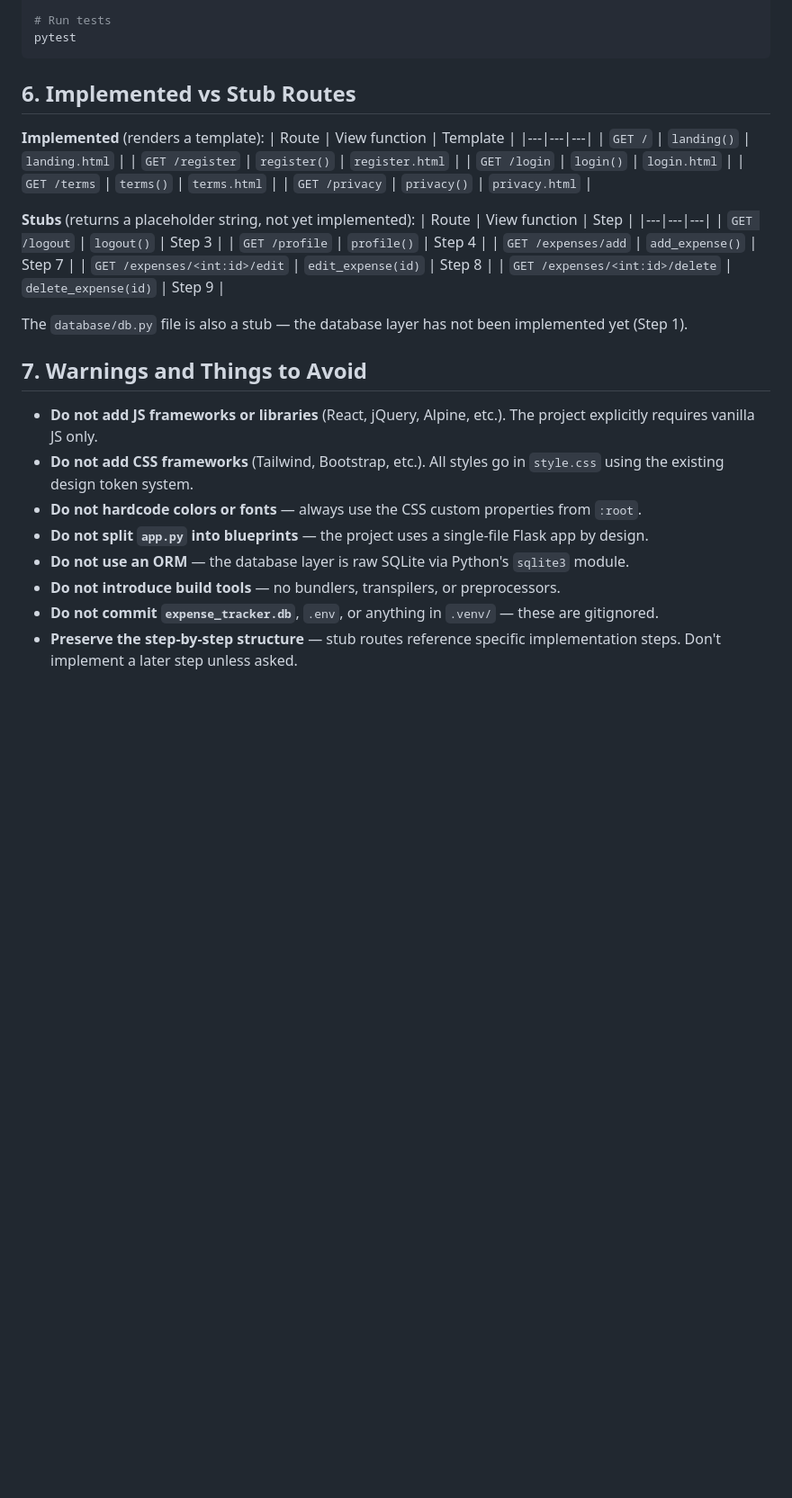
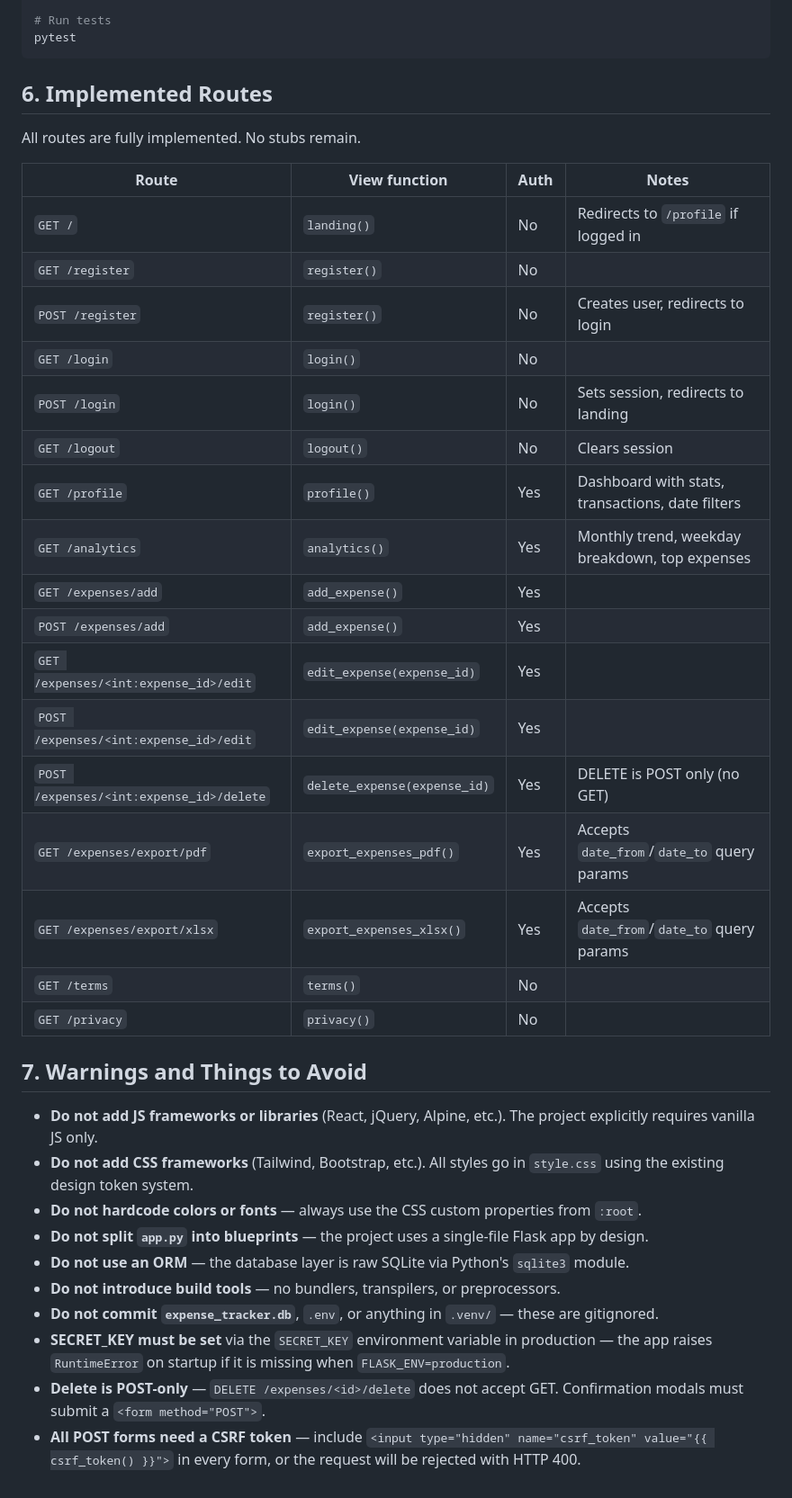
Before and after one commit to pavanchanduri/expense-tracker, a Markdown page: CLAUDE.md, the part around one of its changes. Shown at 90% size. GitHub-like rendering; blank space fills up the shorter version.

Commit message:
docs: update CLAUDE.md to reflect all implemented features
Co-Authored-By: Claude Sonnet 4.6 (1M context) <noreply@anthropic.com>

````diff
--- a/CLAUDE.md
+++ b/CLAUDE.md
@@ -67,27 +78,29 @@ python app.py
 pytest
 ```
 
-## 6. Implemented vs Stub Routes
+## 6. Implemented Routes
 
-**Implemented** (renders a template):
-| Route | View function | Template |
-|---|---|---|
-| `GET /` | `landing()` | `landing.html` |
-| `GET /register` | `register()` | `register.html` |
-| `GET /login` | `login()` | `login.html` |
-| `GET /terms` | `terms()` | `terms.html` |
-| `GET /privacy` | `privacy()` | `privacy.html` |
+All routes are fully implemented. No stubs remain.
 
-**Stubs** (returns a placeholder string, not yet implemented):
-| Route | View function | Step |
-|---|---|---|
-| `GET /logout` | `logout()` | Step 3 |
-| `GET /profile` | `profile()` | Step 4 |
-| `GET /expenses/add` | `add_expense()` | Step 7 |
-| `GET /expenses/<int:id>/edit` | `edit_expense(id)` | Step 8 |
-| `GET /expenses/<int:id>/delete` | `delete_expense(id)` | Step 9 |
-
-The `database/db.py` file is also a stub — the database layer has not been implemented yet (Step 1).
+| Route | View function | Auth | Notes |
+|---|---|---|---|
+| `GET /` | `landing()` | No | Redirects to `/profile` if logged in |
+| `GET /register` | `register()` | No | |
+| `POST /register` | `register()` | No | Creates user, redirects to login |
+| `GET /login` | `login()` | No | |
+| `POST /login` | `login()` | No | Sets session, redirects to landing |
+| `GET /logout` | `logout()` | No | Clears session |
+| `GET /profile` | `profile()` | Yes | Dashboard with stats, transactions, date filters |
+| `GET /analytics` | `analytics()` | Yes | Monthly trend, weekday breakdown, top expenses |
+| `GET /expenses/add` | `add_expense()` | Yes | |
+| `POST /expenses/add` | `add_expense()` | Yes | |
+| `GET /expenses/<int:expense_id>/edit` | `edit_expense(expense_id)` | Yes | |
+| `POST /expenses/<int:expense_id>/edit` | `edit_expense(expense_id)` | Yes | |
+| `POST /expenses/<int:expense_id>/delete` | `delete_expense(expense_id)` | Yes | DELETE is POST only (no GET) |
+| `GET /expenses/export/pdf` | `export_expenses_pdf()` | Yes | Accepts `date_from`/`date_to` query params |
+| `GET /expenses/export/xlsx` | `export_expenses_xlsx()` | Yes | Accepts `date_from`/`date_to` query params |
+| `GET /terms` | `terms()` | No | |
+| `GET /privacy` | `privacy()` | No | |
 
 ## 7. Warnings and Things to Avoid
 
@@ -98,4 +111,6 @@ The `database/db.py` file is also a stub — the database layer has not been imp
 - **Do not use an ORM** — the database layer is raw SQLite via Python's `sqlite3` module.
 - **Do not introduce build tools** — no bundlers, transpilers, or preprocessors.
 - **Do not commit `expense_tracker.db`**, `.env`, or anything in `.venv/` — these are gitignored.
-- **Preserve the step-by-step structure** — stub routes reference specific implementation steps. Don't implement a later step unless asked.
+- **SECRET_KEY must be set** via the `SECRET_KEY` environment variable in production — the app raises `RuntimeError` on startup if it is missing when `FLASK_ENV=production`.
+- **Delete is POST-only** — `DELETE /expenses/<id>/delete` does not accept GET. Confirmation modals must submit a `<form method="POST">`.
+- **All POST forms need a CSRF token** — include `<input type="hidden" name="csrf_token" value="{{ csrf_token() }}">` in every form, or the request will be rejected with HTTP 400.
````
Also changed, not shown: other parts of CLAUDE.md (+18 -7 lines).
